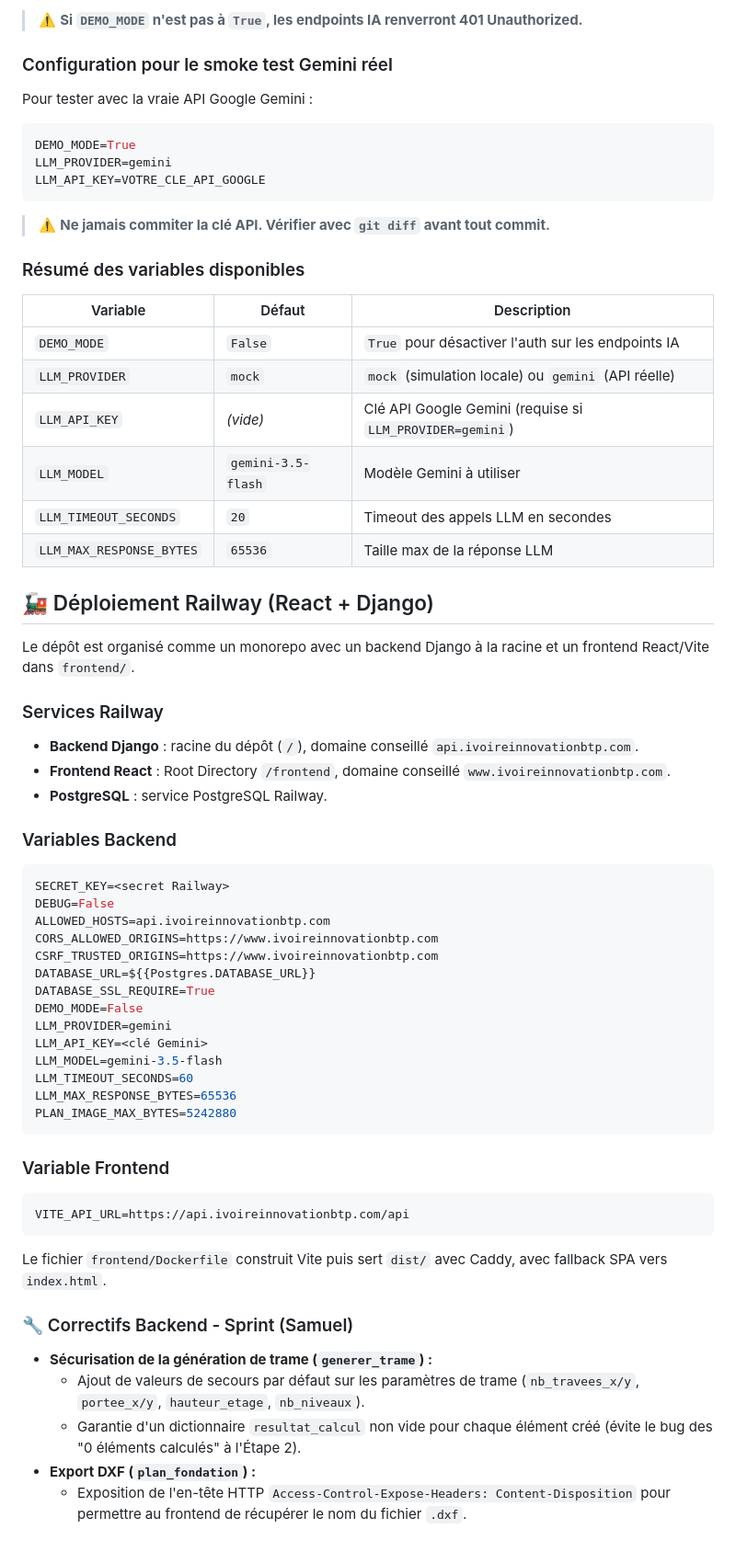
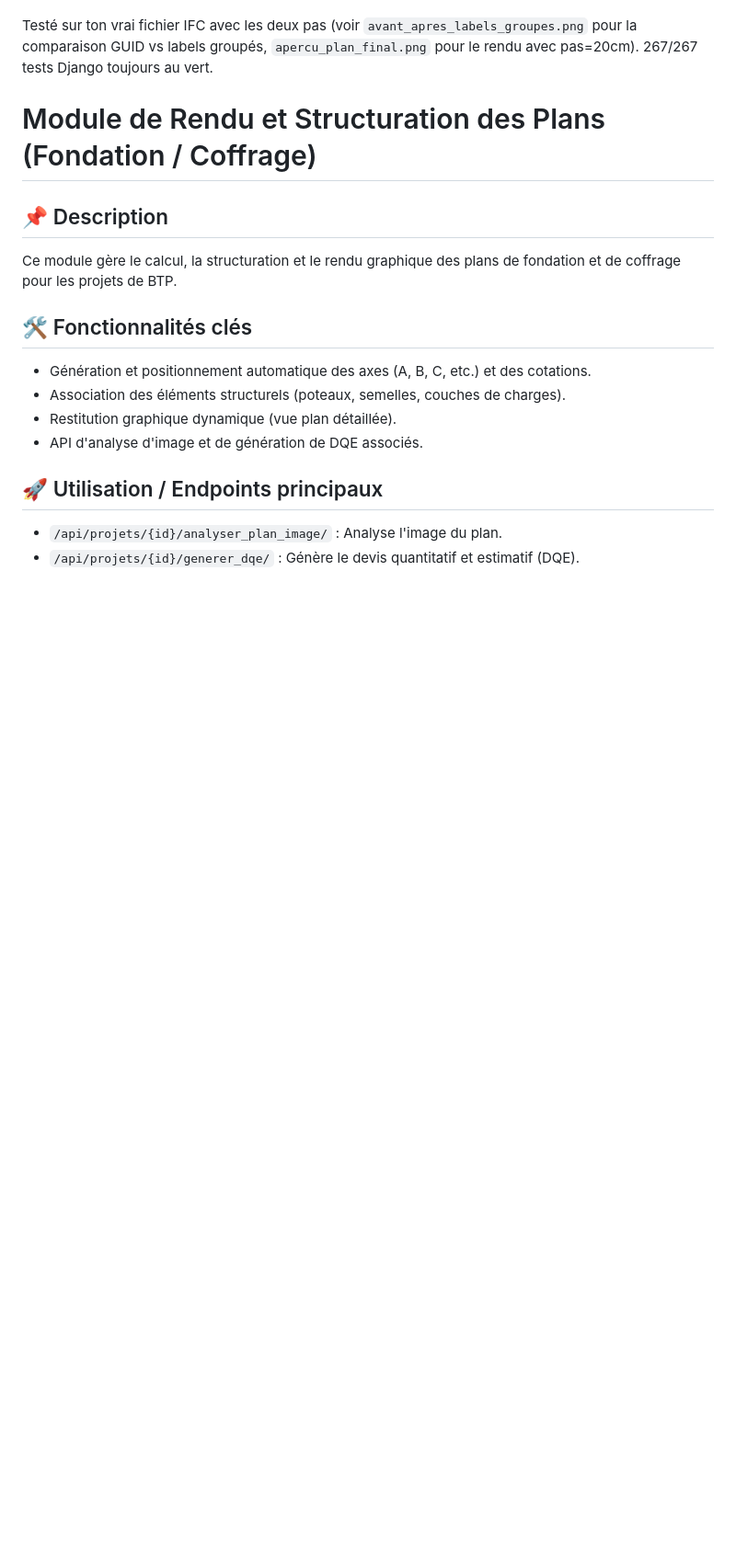
Before and after one commit to angeyeo/Projet-DQE, a Markdown page: README.md, the part around one of its changes. Shown at 92% size. Drawn GitHub-style; blank space fills up the shorter version.

````diff
--- a/README.md
+++ b/README.md
@@ -66,74 +86,19 @@ LLM_PROVIDER=mock
-> ⚠️ **Si `DEMO_MODE` n'est pas à `True`, les endpoints IA renverront 401 Unauthorized.**
-
-### Configuration pour le smoke test Gemini réel
-
-Pour tester avec la vraie API Google Gemini :
-
-```env
-DEMO_MODE=True
-LLM_PROVIDER=gemini
-LLM_API_KEY=VOTRE_CLE_API_GOOGLE
-```
-
-> ⚠️ **Ne jamais commiter la clé API. Vérifier avec `git diff` avant tout commit.**
-
-### Résumé des variables disponibles
-
-| Variable | Défaut | Description |
-|---|---|---|
-| `DEMO_MODE` | `False` | `True` pour désactiver l'auth sur les endpoints IA |
-| `LLM_PROVIDER` | `mock` | `mock` (simulation locale) ou `gemini` (API réelle) |
-| `LLM_API_KEY` | _(vide)_ | Clé API Google Gemini (requise si `LLM_PROVIDER=gemini`) |
-| `LLM_MODEL` | `gemini-3.5-flash` | Modèle Gemini à utiliser |
-| `LLM_TIMEOUT_SECONDS` | `20` | Timeout des appels LLM en secondes |
-| `LLM_MAX_RESPONSE_BYTES` | `65536` | Taille max de la réponse LLM |
-
-## 🚂 Déploiement Railway (React + Django)
-
-Le dépôt est organisé comme un monorepo avec un backend Django à la racine et un frontend React/Vite dans `frontend/`.
-
-### Services Railway
-
-- **Backend Django** : racine du dépôt (`/`), domaine conseillé `api.ivoireinnovationbtp.com`.
-- **Frontend React** : Root Directory `/frontend`, domaine conseillé `www.ivoireinnovationbtp.com`.
-- **PostgreSQL** : service PostgreSQL Railway.
-
-### Variables Backend
-
-```env
-SECRET_KEY=<secret Railway>
-DEBUG=False
-ALLOWED_HOSTS=api.ivoireinnovationbtp.com
-CORS_ALLOWED_ORIGINS=https://www.ivoireinnovationbtp.com
-CSRF_TRUSTED_ORIGINS=https://www.ivoireinnovationbtp.com
-DATABASE_URL=${{Postgres.DATABASE_URL}}
-DATABASE_SSL_REQUIRE=True
-DEMO_MODE=False
-LLM_PROVIDER=gemini
-LLM_API_KEY=<clé Gemini>
-LLM_MODEL=gemini-3.5-flash
-LLM_TIMEOUT_SECONDS=60
-LLM_MAX_RESPONSE_BYTES=65536
-PLAN_IMAGE_MAX_BYTES=5242880
-```
-
-### Variable Frontend
-
-```env
-VITE_API_URL=https://api.ivoireinnovationbtp.com/api
-```
-
-Le fichier `frontend/Dockerfile` construit Vite puis sert `dist/` avec Caddy, avec fallback SPA vers `index.html`.
+Testé sur ton vrai fichier IFC avec les deux pas (voir `avant_apres_labels_groupes.png` pour la
+comparaison GUID vs labels groupés, `apercu_plan_final.png` pour le rendu avec pas=20cm). 267/267
+tests Django toujours au vert.
 
 
+# Module de Rendu et Structuration des Plans (Fondation / Coffrage)
 
+## 📌 Description
+Ce module gère le calcul, la structuration et le rendu graphique des plans de fondation et de coffrage pour les projets de BTP.
 
+## 🛠️ Fonctionnalités clés
+- Génération et positionnement automatique des axes (A, B, C, etc.) et des cotations.
+- Association des éléments structurels (poteaux, semelles, couches de charges).
+- Restitution graphique dynamique (vue plan détaillée).
+- API d'analyse d'image et de génération de DQE associés.
 
-
-
-### 🔧 Correctifs Backend - Sprint (Samuel)
-- **Sécurisation de la génération de trame (`generer_trame`) :**
-  - Ajout de valeurs de secours par défaut sur les paramètres de trame (`nb_travees_x/y`, `portee_x/y`, `hauteur_etage`, `nb_niveaux`).
-  - Garantie d'un dictionnaire `resultat_calcul` non vide pour chaque élément créé (évite le bug des "0 éléments calculés" à l'Étape 2).
-- **Export DXF (`plan_fondation`) :**
-  - Exposition de l'en-tête HTTP `Access-Control-Expose-Headers: Content-Disposition` pour permettre au frontend de récupérer le nom du fichier `.dxf`.
+## 🚀 Utilisation / Endpoints principaux
+- `/api/projets/{id}/analyser_plan_image/` : Analyse l'image du plan.
+- `/api/projets/{id}/generer_dqe/` : Génère le devis quantitatif et estimatif (DQE).
````
Also changed, not shown: other parts of README.md (+77 -57 lines), readme.md (deleted, +0 -88 lines).
